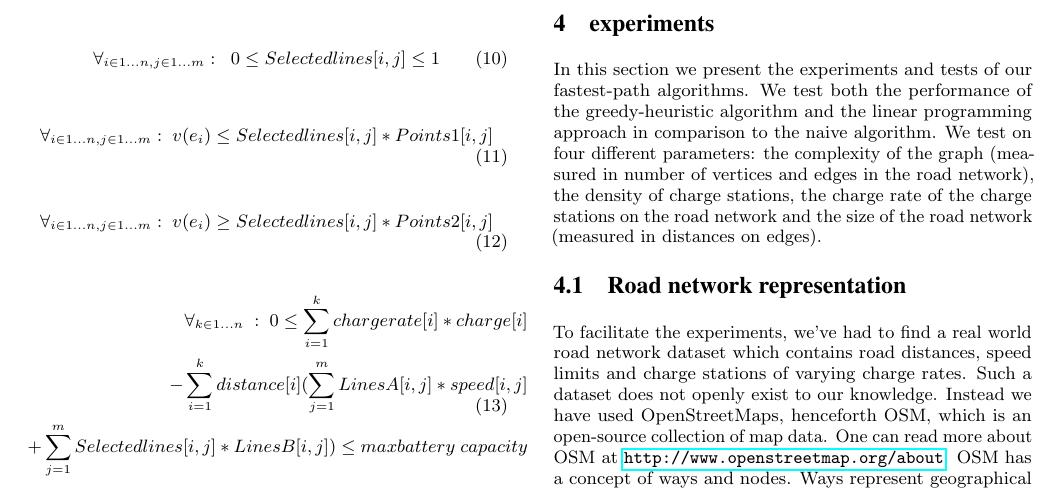
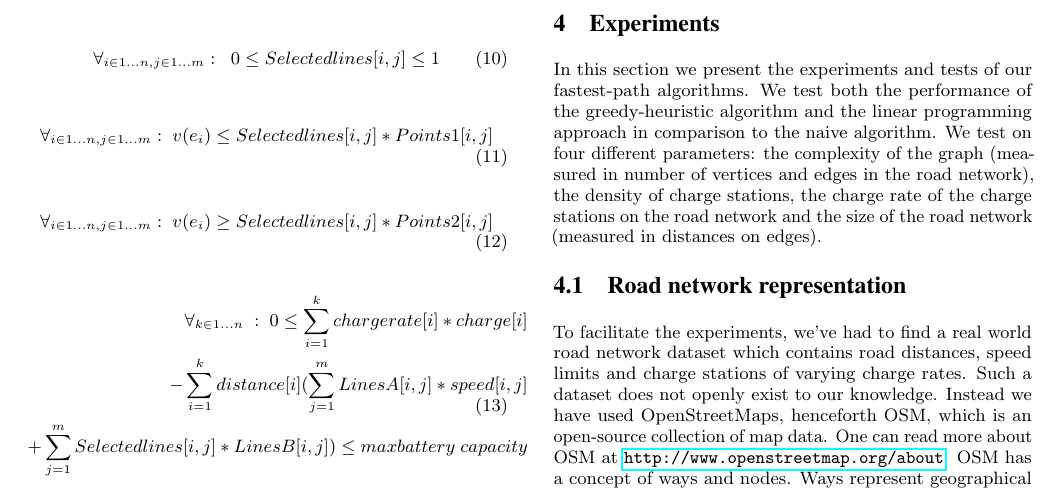
Before and after one commit to Hestogpony/AAU_BachelorProject, a LaTeX paper (Article/main.tex, which reads Article/content/experiments.tex): part of page 5 of 6, cut at the place of the change. Compiled offline with pdfLaTeX.

Commit message:
Titel med stort E i stedet for e

```diff
--- a/Article/content/experiments.tex
+++ b/Article/content/experiments.tex
@@ -1,4 +1,4 @@
-\section{experiments}
+\section{Experiments}
 \label{sec:experiments}
 In this section we present the experiments and tests of our fastest-path algorithms. We test both the performance of the greedy-heuristic algorithm and the linear programming approach in comparison to the naive algorithm. We test on four different parameters: the complexity of the graph (measured in number of vertices and edges in the road network), the density of charge stations, the charge rate of the charge stations on the road network and the size of the road network (measured in distances on edges).
 
```
